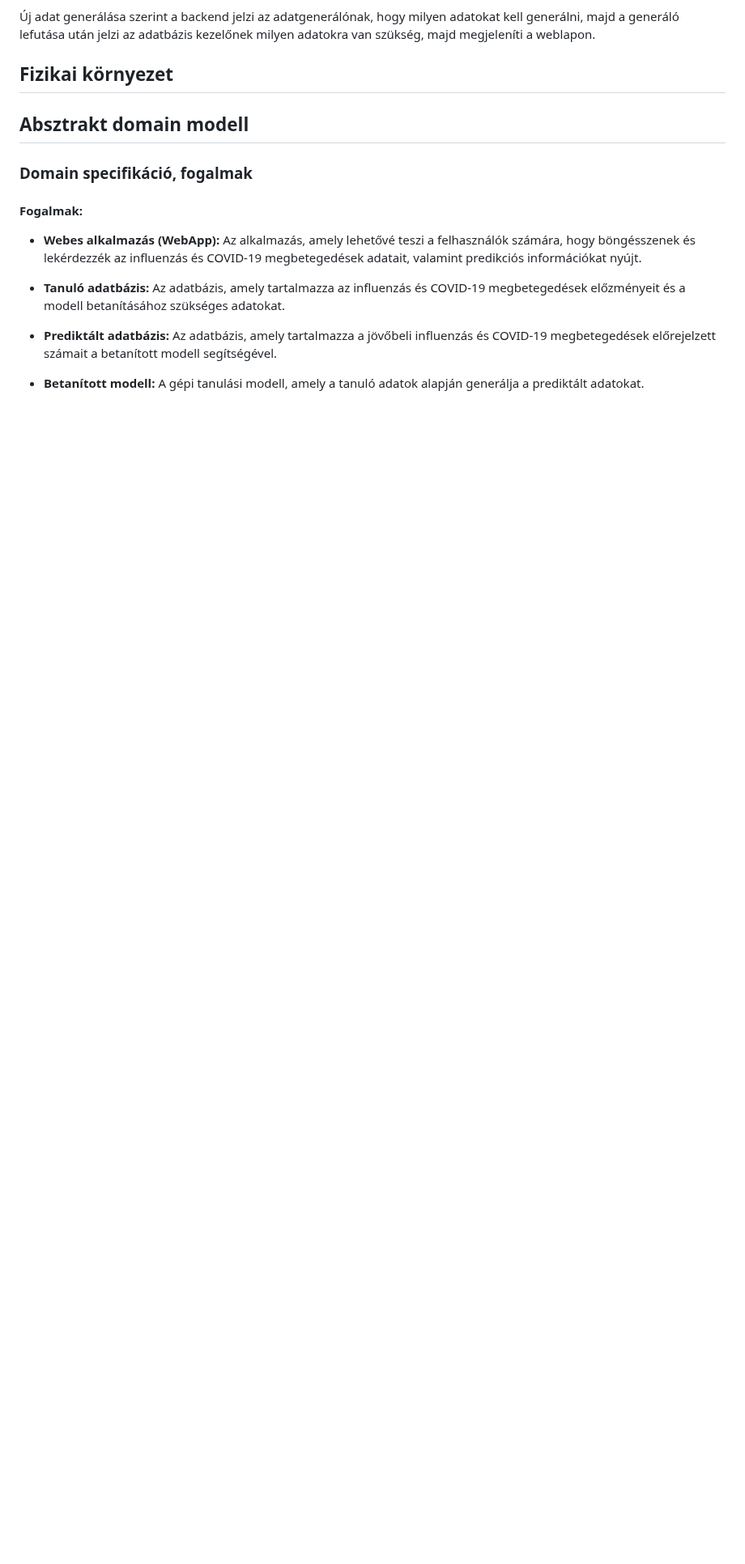
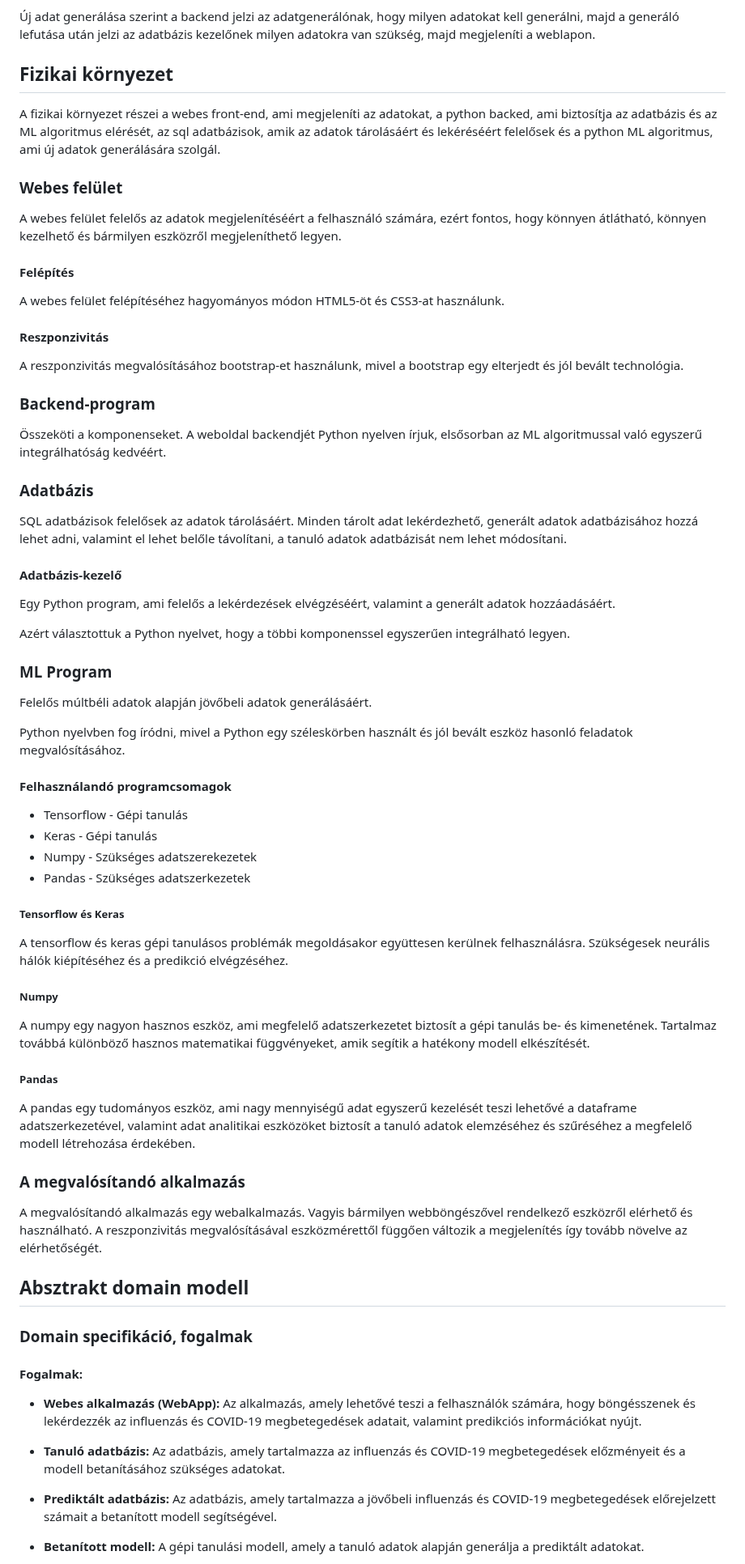
Before and after one commit to zsoltkovacs94/koffein-flu-prediction, a Markdown page: docs/rendszerterv.md, the part around the change. Shown at 81% size. Rendered like a GitHub page; blank space fills up the shorter version.

Commit message:
rendszerterv.md - fizikai terv megírva

```diff
--- a/docs/rendszerterv.md
+++ b/docs/rendszerterv.md
@@ -378,6 +378,70 @@ A backend a felhasználói felületen beállítottak szerint jelzi az adatbázis
 
 ## Fizikai környezet
 
+A fizikai környezet részei a webes front-end, ami megjeleníti az adatokat, a python backed, ami biztosítja az adatbázis és az ML algoritmus elérését, az sql adatbázisok, amik az adatok tárolásáért és lekéréséért felelősek és a python ML algoritmus, ami új adatok generálására szolgál.
+
+### Webes felület
+
+A webes felület felelős az adatok megjelenítéséért a felhasználó számára, ezért fontos, hogy könnyen átlátható, könnyen kezelhető és bármilyen eszközről megjeleníthető legyen.
+
+#### Felépítés
+
+A webes felület felépítéséhez hagyományos módon HTML5-öt és CSS3-at használunk.
+
+#### Reszponzivitás
+
+A reszponzivitás megvalósításához bootstrap-et használunk, mivel a bootstrap egy elterjedt és jól bevált technológia.
+
+### Backend-program
+
+Összeköti a komponenseket.
+A weboldal backendjét Python nyelven írjuk, elsősorban az ML algoritmussal való egyszerű integrálhatóság kedvéért.
+
+### Adatbázis
+
+SQL adatbázisok felelősek az adatok tárolásáért.
+Minden tárolt adat lekérdezhető, generált adatok adatbázisához hozzá lehet adni, valamint el lehet belőle távolítani, a tanuló adatok adatbázisát nem lehet módosítani.
+
+#### Adatbázis-kezelő
+
+Egy Python program, ami felelős a lekérdezések elvégzéséért, valamint a generált adatok hozzáadásáért.
+
+Azért választottuk a Python nyelvet, hogy a többi komponenssel egyszerűen integrálható legyen.
+
+### ML Program
+
+Felelős múltbéli adatok alapján jövőbeli adatok generálásáért.
+
+Python nyelvben fog íródni, mivel a Python egy széleskörben használt és jól bevált eszköz hasonló feladatok megvalósításához.
+
+#### Felhasználandó programcsomagok
+
+- Tensorflow - Gépi tanulás
+- Keras - Gépi tanulás
+- Numpy - Szükséges adatszerekezetek
+- Pandas - Szükséges adatszerkezetek
+
+##### Tensorflow és Keras
+
+A tensorflow és keras gépi tanulásos problémák megoldásakor együttesen kerülnek felhasználásra.
+Szükségesek neurális hálók kiépítéséhez és a predikció elvégzéséhez.
+
+##### Numpy
+
+A numpy egy nagyon hasznos eszköz, ami megfelelő adatszerkezetet biztosít a gépi tanulás be- és kimenetének.
+Tartalmaz továbbá különböző hasznos matematikai függvényeket, amik segítik a hatékony modell elkészítését.
+
+##### Pandas
+
+A pandas egy tudományos eszköz, ami nagy mennyiségű adat egyszerű kezelését teszi lehetővé a dataframe adatszerkezetével,
+valamint adat analitikai eszközöket biztosít a tanuló adatok elemzéséhez és szűréséhez a megfelelő modell létrehozása érdekében.
+
+### A megvalósítandó alkalmazás
+
+A megvalósítandó alkalmazás egy webalkalmazás.
+Vagyis bármilyen webböngészővel rendelkező eszközről elérhető és használható.
+A reszponzivitás megvalósításával eszközmérettől függően változik a megjelenítés így tovább növelve az elérhetőségét.
+
 ## Absztrakt domain modell
 
 ### Domain specifikáció, fogalmak
```
